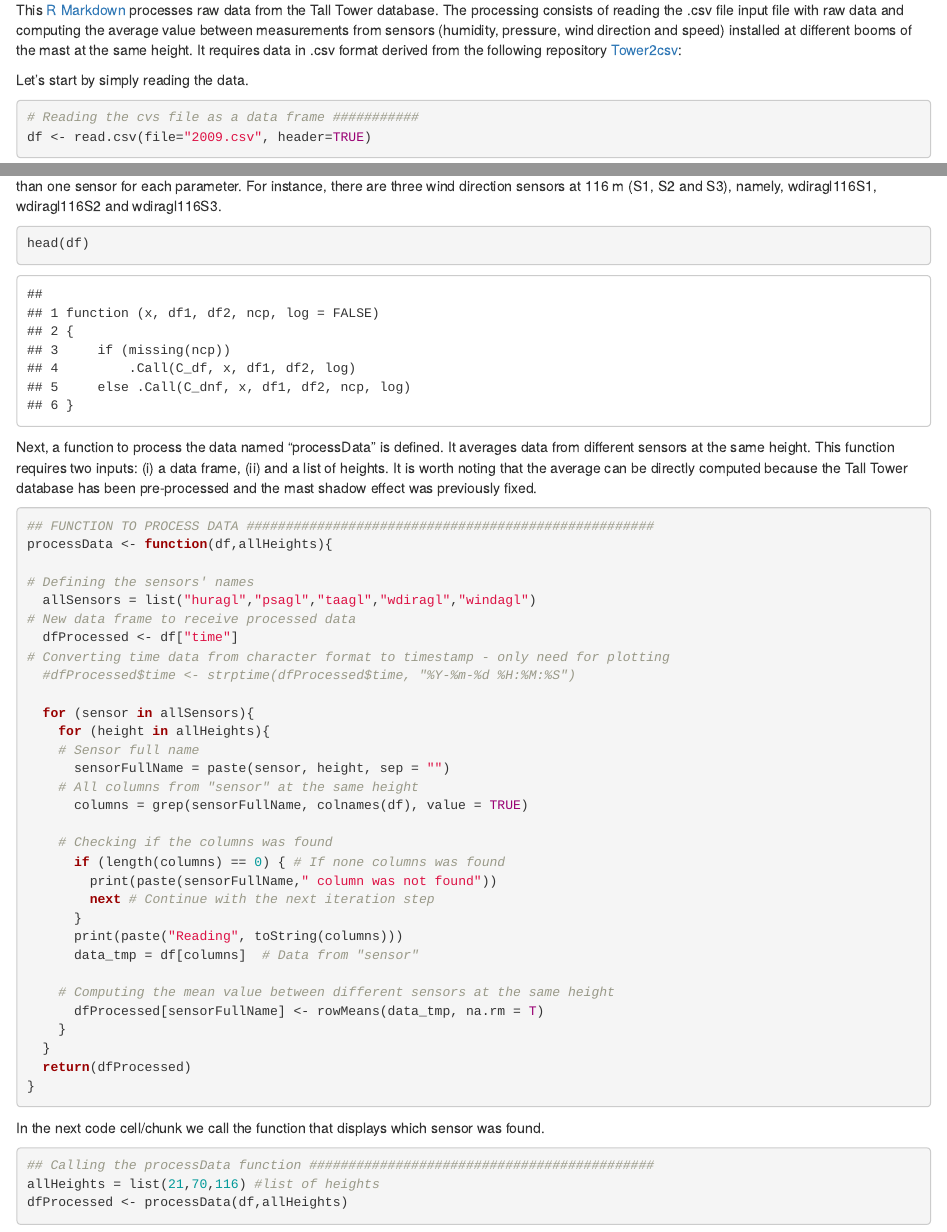
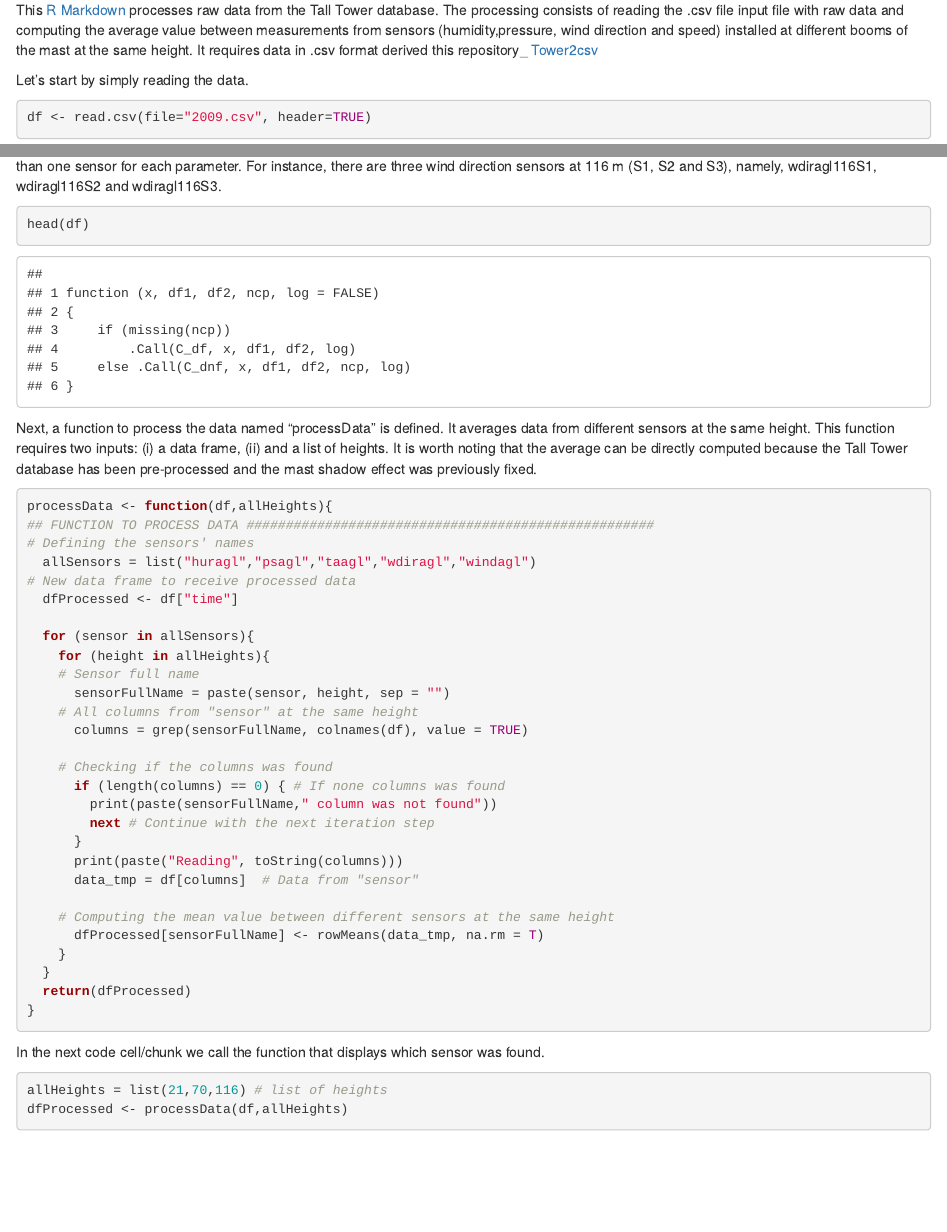
Before and after one commit to marcosp-araujo/processTower, an R Markdown document (processTower.Rmd): the page in a window 1100 px wide, from 70 px down, and a second part further down, joined at a grey line. Rendered offline with R 4.5, knitr and Pandoc, with nearby package versions; some code elsewhere in the file could not run offline.

Commit message:
Updante on the Markdown

````diff
--- a/processTower.Rmd
+++ b/processTower.Rmd
@@ -6,13 +6,14 @@ editor_options:
     wrap: 72
 ---
 
-This [R Markdown](http://rmarkdown.rstudio.com) processes raw data from the Tall Tower database. The processing consists of reading the .csv file input file with raw data and computing the average value between measurements from sensors (humidity,
-pressure, wind direction and speed) installed at different booms of the mast at the same height. It requires data in .csv format derived from the following repository [Tower2csv](https://github.com/marcosp-araujo/Tower2csv):
+This [R Markdown](http://rmarkdown.rstudio.com) processes raw data from the Tall Tower database.
+The processing consists of reading the .csv file input file with raw data and computing the average value between measurements
+from sensors (humidity,pressure, wind direction and speed) installed at different booms of the mast at the same height.
+It requires data in .csv format derived this repository_ [Tower2csv](https://github.com/marcosp-araujo/Tower2csv)
 
 Let's start by simply reading the data.
 
 ```{r}
-# Reading the cvs file as a data frame ###########
 df <- read.csv(file="2009.csv", header=TRUE)
 ```
 
@@ -34,15 +35,12 @@ Tower database has been pre-processed and the mast shadow effect was
 previously fixed.
 
 ```{r}
+processData <- function(df,allHeights){
 ## FUNCTION TO PROCESS DATA ####################################################
-processData <- function(df,allHeights){
-
 # Defining the sensors' names
   allSensors = list("huragl","psagl","taagl","wdiragl","windagl")
 # New data frame to receive processed data
   dfProcessed <- df["time"]
-# Converting time data from character format to timestamp - only need for plotting
-  #dfProcessed$time <- strptime(dfProcessed$time, "%Y-%m-%d %H:%M:%S")
 
   for (sensor in allSensors){
     for (height in allHeights){
@@ -71,8 +69,7 @@ In the next code cell/chunk we call the function that displays which
 sensor was found.
 
 ```{r}
-## Calling the processData function ############################################
-allHeights = list(21,70,116) #list of heights
+allHeights = list(21,70,116) # list of heights
 dfProcessed <- processData(df,allHeights)
 ```
 
````
Also changed, not shown: README.md, processTower.nb.html.
